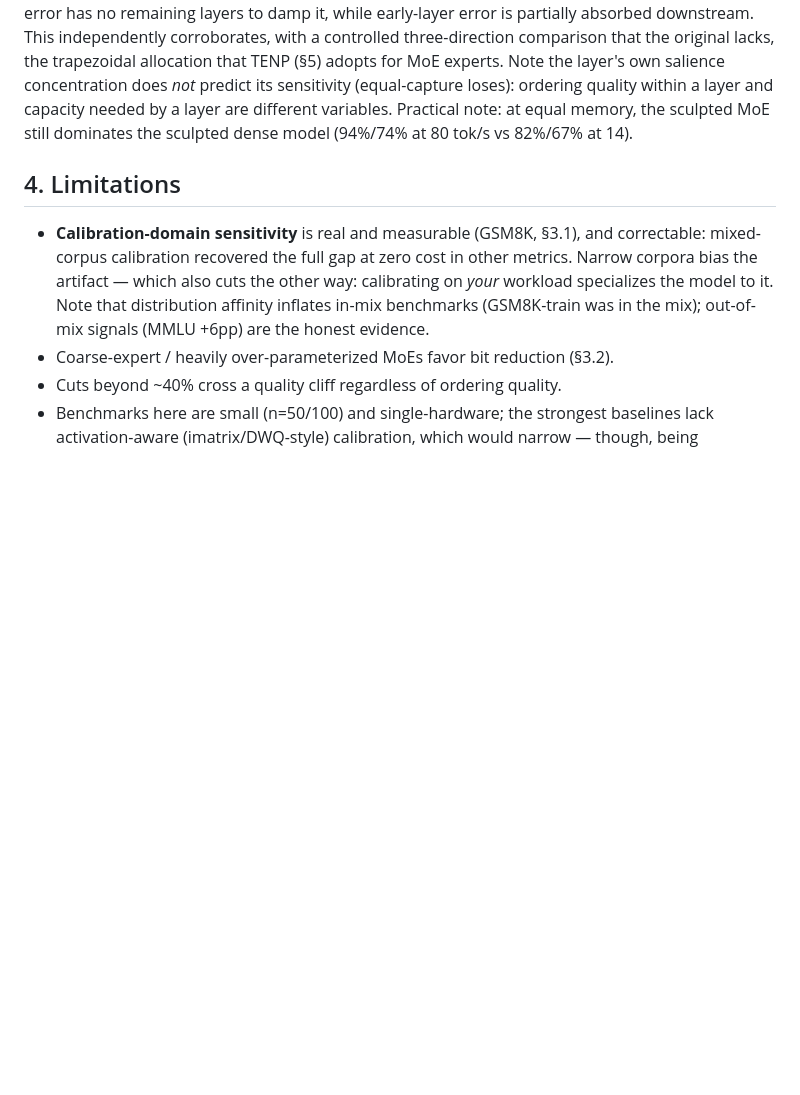
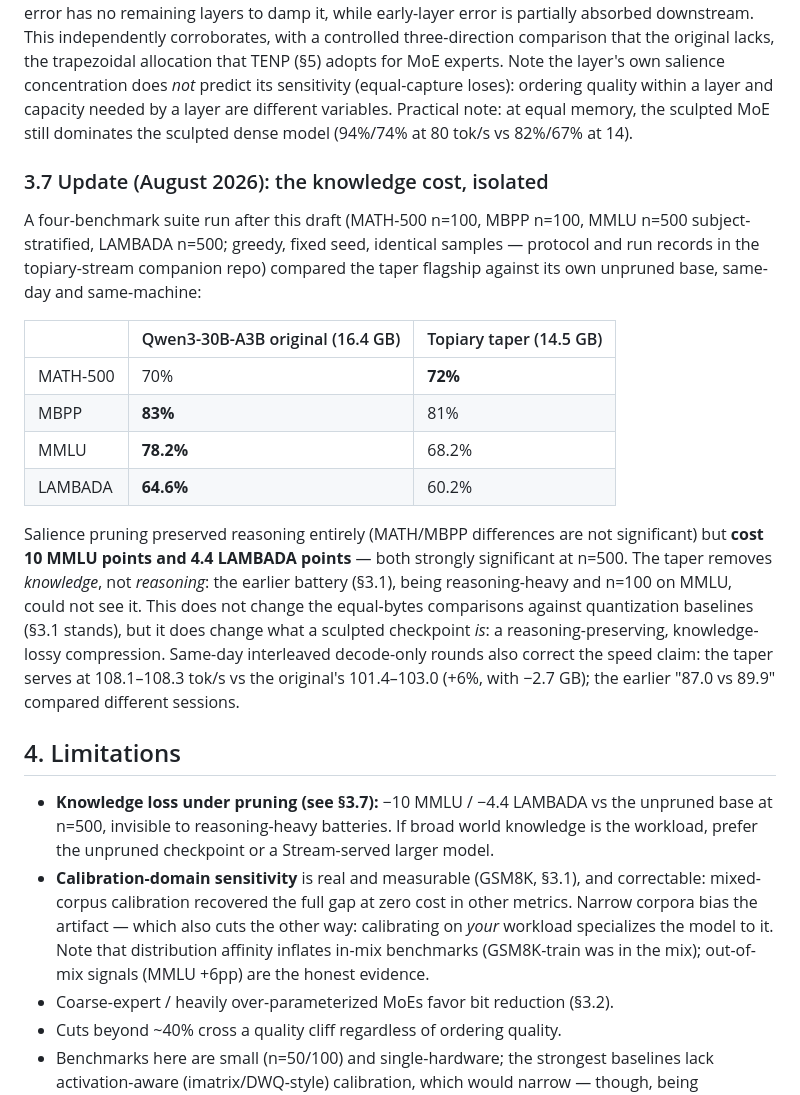
Before and after one commit to jesusluque/topiary, a Markdown page: paper/topiary.md, the part around the change. GitHub-like rendering; blank space fills up the shorter version.

Commit message:
El precio del taper, medido contra la base sin podar: -10 MMLU / -4.4 LAMBADA
Suite de 4 benchmarks (n=500 en MMLU/LAMBADA, mismo dia y maquina) vs el
Qwen3-30B-A3B original: razonamiento intacto (MATH 72 vs 70, MBPP 81 vs 83,
n.s.), conocimiento amputado. La poda por saliencia recorta saber, no
razonar — invisible para baterias de razonamiento. Paper 3.7 nuevo, bullet
en Honest limits, velocidad corregida (108 vs 101-103, +6%; el 87-vs-90
anterior comparaba sesiones). Protocolo y registros: repo topiary-stream.

Co-Authored-By: Claude Fable 5 <noreply@anthropic.com>
Claude-Session: https://claude.ai/code/session_016aJrKCeQw6nUCV7GDGt62s

```diff
--- a/paper/topiary.md
+++ b/paper/topiary.md
@@ -299,8 +299,38 @@ quality within a layer and capacity needed by a layer are different variables.
 Practical note: at equal memory, the sculpted MoE still dominates the sculpted
 dense model (94%/74% at 80 tok/s vs 82%/67% at 14).
 
+### 3.7 Update (August 2026): the knowledge cost, isolated
+
+A four-benchmark suite run after this draft (MATH-500 n=100, MBPP n=100,
+MMLU n=500 subject-stratified, LAMBADA n=500; greedy, fixed seed, identical
+samples — protocol and run records in the topiary-stream companion repo)
+compared the taper flagship against its own unpruned base, same-day and
+same-machine:
+
+| | Qwen3-30B-A3B original (16.4 GB) | Topiary taper (14.5 GB) |
+|---|---|---|
+| MATH-500 | 70% | **72%** |
+| MBPP | **83%** | 81% |
+| MMLU | **78.2%** | 68.2% |
+| LAMBADA | **64.6%** | 60.2% |
+
+Salience pruning preserved reasoning entirely (MATH/MBPP differences are not
+significant) but **cost 10 MMLU points and 4.4 LAMBADA points** — both
+strongly significant at n=500. The taper removes *knowledge*, not
+*reasoning*: the earlier battery (§3.1), being reasoning-heavy and n=100 on
+MMLU, could not see it. This does not change the equal-bytes comparisons
+against quantization baselines (§3.1 stands), but it does change what a
+sculpted checkpoint *is*: a reasoning-preserving, knowledge-lossy compression.
+Same-day interleaved decode-only rounds also correct the speed claim: the
+taper serves at 108.1–108.3 tok/s vs the original's 101.4–103.0 (+6%, with
+−2.7 GB); the earlier "87.0 vs 89.9" compared different sessions.
+
 ## 4. Limitations
 
+- **Knowledge loss under pruning (see §3.7):** −10 MMLU / −4.4 LAMBADA vs the
+  unpruned base at n=500, invisible to reasoning-heavy batteries. If broad
+  world knowledge is the workload, prefer the unpruned checkpoint or a
+  Stream-served larger model.
 - **Calibration-domain sensitivity** is real and measurable (GSM8K, §3.1), and
   correctable: mixed-corpus calibration recovered the full gap at zero cost in
   other metrics. Narrow corpora bias the artifact — which also cuts the other
```
Also changed, not shown: README.md (+8 -0 lines).
